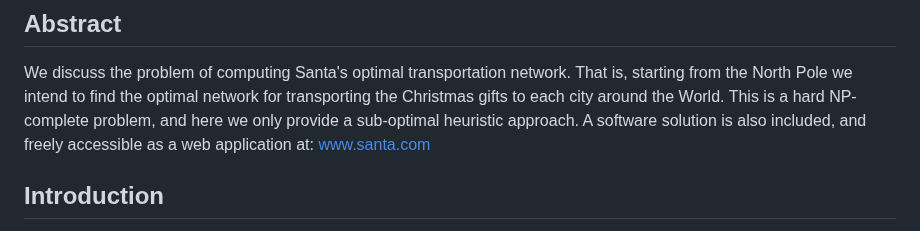
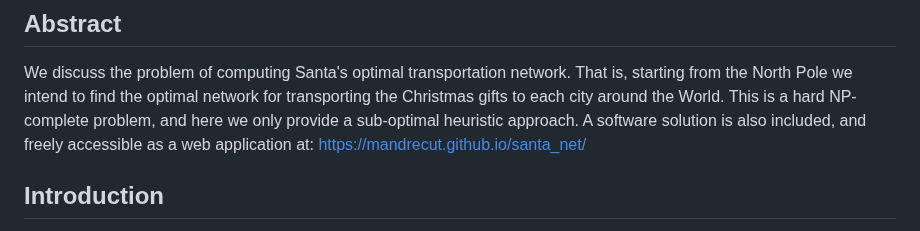
Before and after one commit to mandrecut/santa_net, a Markdown page: README.md, the part around the change. GitHub-like rendering.

```diff
--- a/README.md
+++ b/README.md
@@ -4,7 +4,7 @@
 We discuss the problem of computing Santa's optimal transportation network.
 That is, starting from the North Pole we intend to find the optimal network for transporting the Christmas gifts to each city around the World.
 This is a hard NP-complete problem, and here we only provide a sub-optimal heuristic approach. A software solution is also included, and
-freely accessible as a web application at: [www.santa.com ](https://mandrecut.github.io/santa_net/)
+freely accessible as a web application at: https://mandrecut.github.io/santa_net/
 
 ## Introduction
 
```
